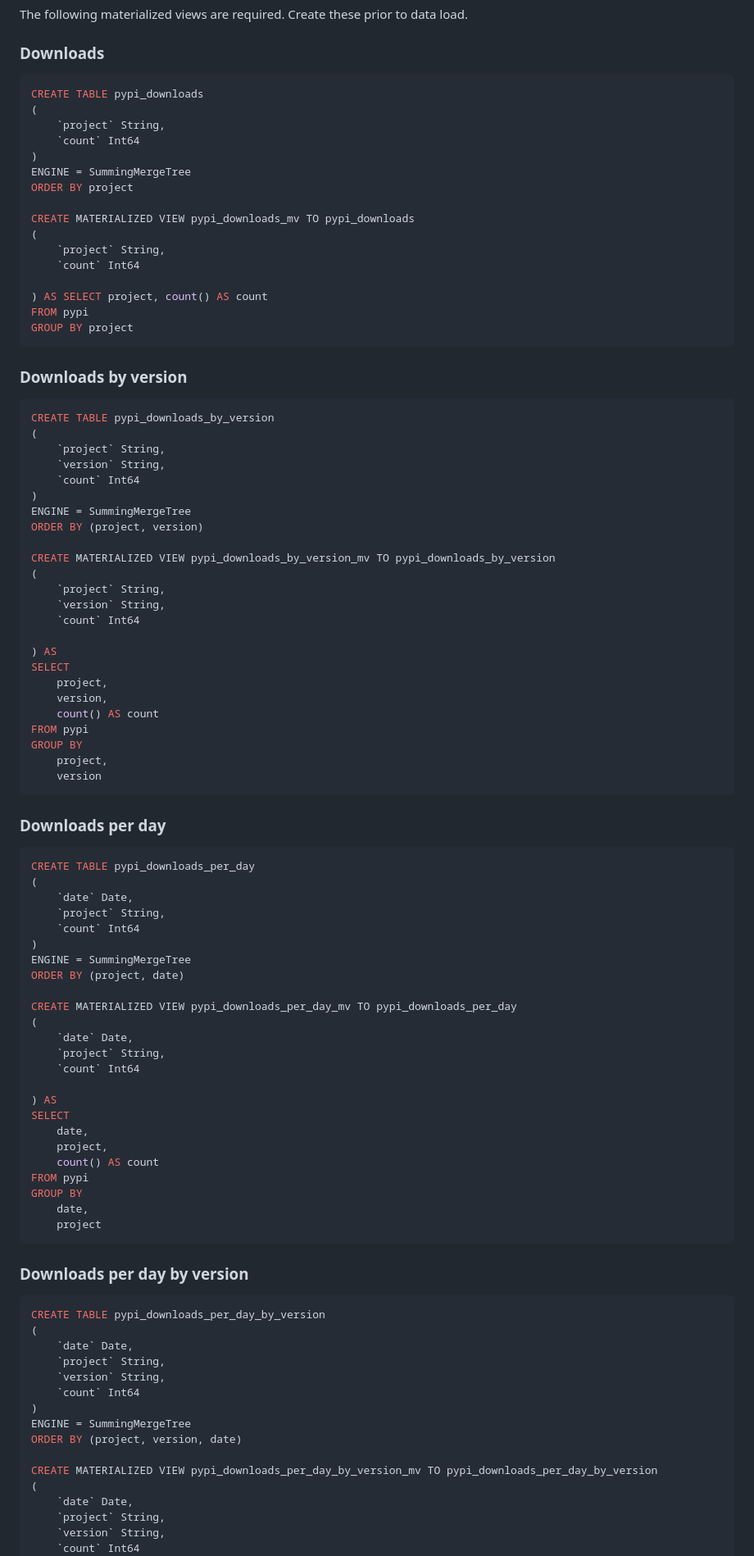
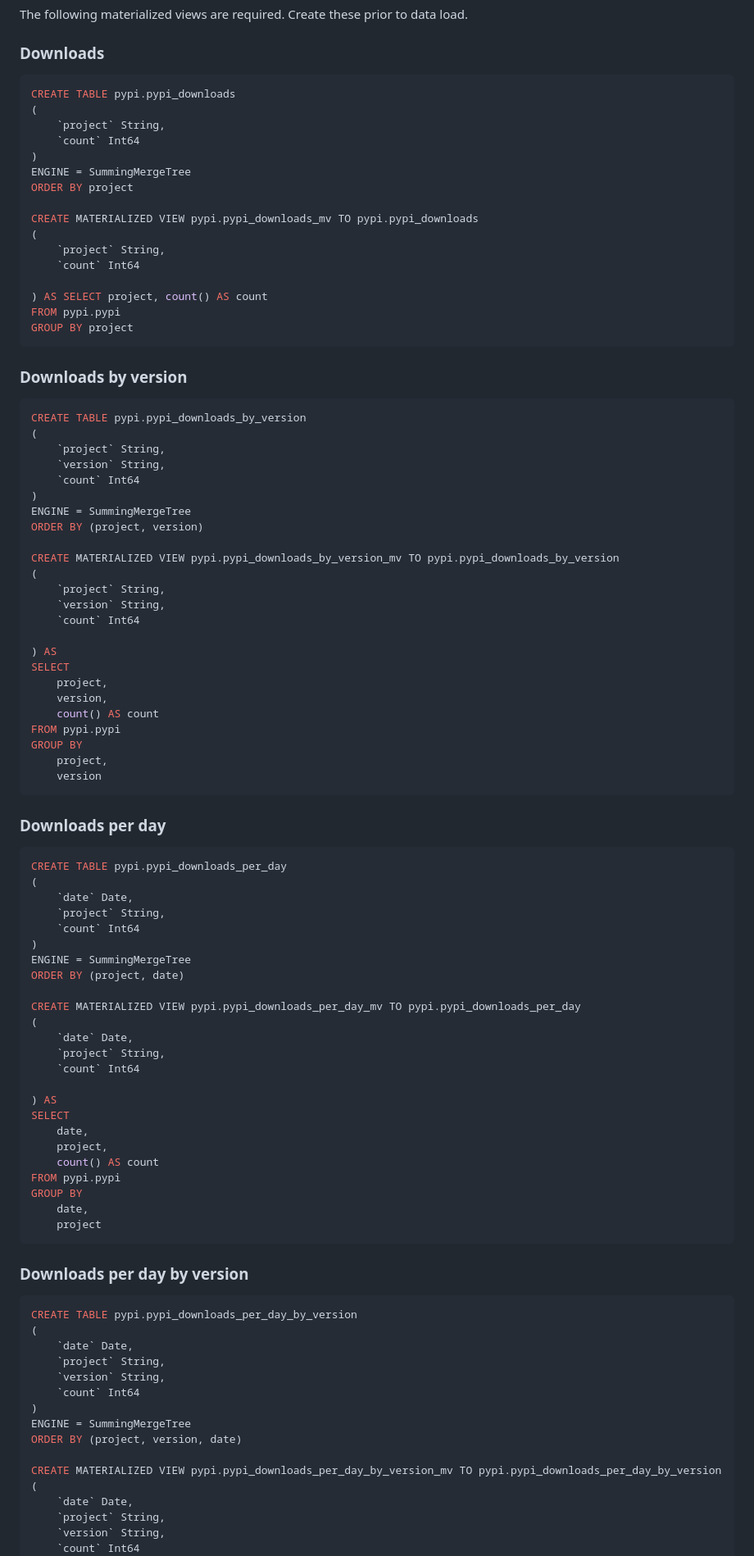
Before and after one commit to ClickHouse/clickpy, a Markdown page: ClickHouse.md, the part around one of its changes. Shown at 82% size. Drawn GitHub-style.

````diff
--- a/ClickHouse.md
+++ b/ClickHouse.md
@@ -26,7 +34,7 @@ The following materialized views are required. Create these prior to data load.
 ### Downloads
 
 ```sql
-CREATE TABLE pypi_downloads
+CREATE TABLE pypi.pypi_downloads
 (
     `project` String,
     `count` Int64
@@ -34,20 +42,20 @@ CREATE TABLE pypi_downloads
 ENGINE = SummingMergeTree
 ORDER BY project
 
-CREATE MATERIALIZED VIEW pypi_downloads_mv TO pypi_downloads
+CREATE MATERIALIZED VIEW pypi.pypi_downloads_mv TO pypi.pypi_downloads
 (
     `project` String,
     `count` Int64
 
 ) AS SELECT project, count() AS count
-FROM pypi
+FROM pypi.pypi
 GROUP BY project
 ```
 
 ### Downloads by version
 
 ```sql
-CREATE TABLE pypi_downloads_by_version
+CREATE TABLE pypi.pypi_downloads_by_version
 (
     `project` String,
     `version` String,
@@ -56,7 +64,7 @@ CREATE TABLE pypi_downloads_by_version
 ENGINE = SummingMergeTree
 ORDER BY (project, version)
 
-CREATE MATERIALIZED VIEW pypi_downloads_by_version_mv TO pypi_downloads_by_version
+CREATE MATERIALIZED VIEW pypi.pypi_downloads_by_version_mv TO pypi.pypi_downloads_by_version
 (
     `project` String,
     `version` String,
@@ -67,7 +75,7 @@ SELECT
     project,
     version,
     count() AS count
-FROM pypi
+FROM pypi.pypi
 GROUP BY
     project,
     version
@@ -76,7 +84,7 @@ GROUP BY
 ### Downloads per day
 
 ```sql
-CREATE TABLE pypi_downloads_per_day
+CREATE TABLE pypi.pypi_downloads_per_day
 (
     `date` Date,
     `project` String,
@@ -85,7 +93,7 @@ CREATE TABLE pypi_downloads_per_day
 ENGINE = SummingMergeTree
 ORDER BY (project, date)
 
-CREATE MATERIALIZED VIEW pypi_downloads_per_day_mv TO pypi_downloads_per_day
+CREATE MATERIALIZED VIEW pypi.pypi_downloads_per_day_mv TO pypi.pypi_downloads_per_day
 (
     `date` Date,
     `project` String,
@@ -96,7 +104,7 @@ SELECT
     date,
     project,
     count() AS count
-FROM pypi
+FROM pypi.pypi
 GROUP BY
     date,
     project
@@ -105,7 +113,7 @@ GROUP BY
 ### Downloads per day by version
 
 ```sql
-CREATE TABLE pypi_downloads_per_day_by_version
+CREATE TABLE pypi.pypi_downloads_per_day_by_version
 (
     `date` Date,
     `project` String,
@@ -115,7 +123,7 @@ CREATE TABLE pypi_downloads_per_day_by_version
 ENGINE = SummingMergeTree
 ORDER BY (project, version, date)
 
-CREATE MATERIALIZED VIEW pypi_downloads_per_day_by_version_mv TO pypi_downloads_per_day_by_version
+CREATE MATERIALIZED VIEW pypi.pypi_downloads_per_day_by_version_mv TO pypi.pypi_downloads_per_day_by_version
 (
     `date` Date,
     `project` String,
````
Also changed, not shown: other parts of ClickHouse.md (+36 -28 lines), README.md (+103 -4 lines), images/recent_releases.png (added), 1 other file.
